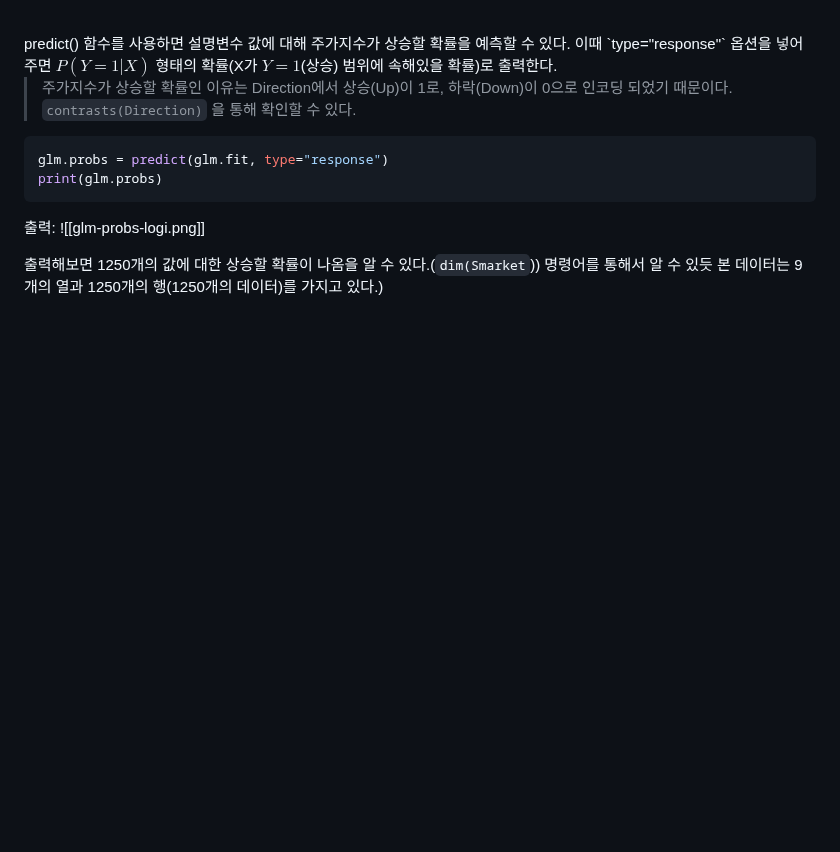
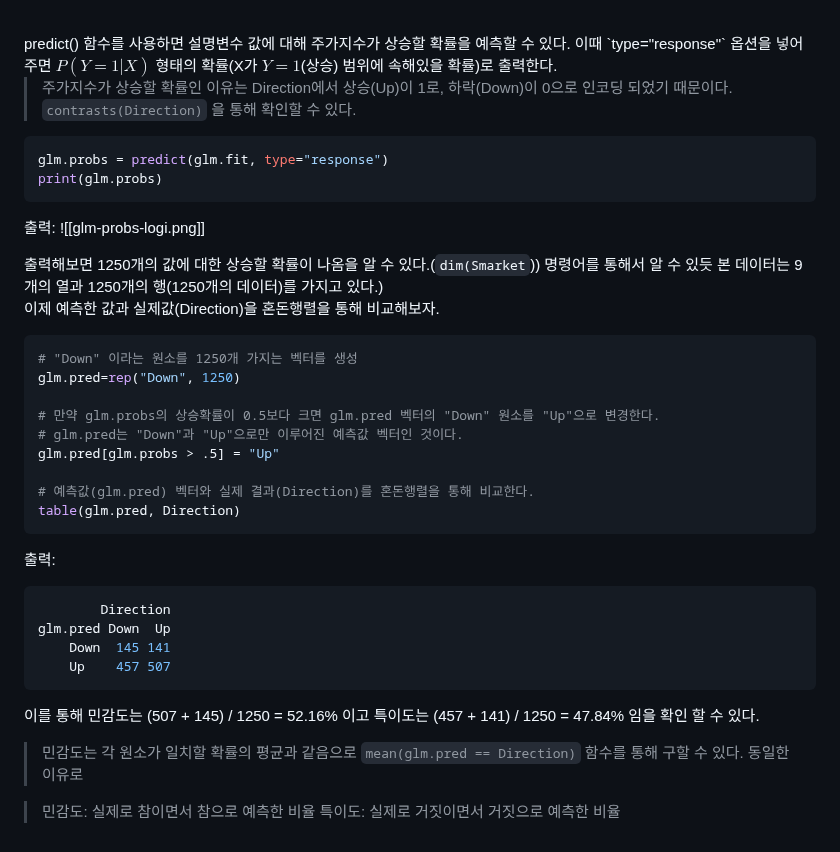
Before and after one commit to jaewonE/obsidian-backup, a Markdown page: 가볍게 시작하는 통계학/4장 분류/4.6 Lab 로지스틱 회귀, LDA, QDA, KNN.md, the part around the change. GitHub-like rendering; blank space fills up the shorter version.

Commit message:
Backup: 2023-03-10 10:27:18

````diff
--- a/가볍게 시작하는 통계학/4장 분류/4.6 Lab 로지스틱 회귀, LDA, QDA, KNN.md
+++ b/가볍게 시작하는 통계학/4장 분류/4.6 Lab 로지스틱 회귀, LDA, QDA, KNN.md
@@ -73,3 +73,31 @@ print(glm.probs)
 ![[glm-probs-logi.png]]
 
 출력해보면 1250개의 값에 대한 상승할 확률이 나옴을 알 수 있다.(`dim(Smarket`)) 명령어를 통해서 알 수 있듯 본 데이터는 9개의 열과 1250개의 행(1250개의 데이터)를 가지고 있다.)
+<br>
+이제 예측한 값과 실제값(Direction)을 혼돈행렬을 통해 비교해보자.
+``` R
+# "Down" 이라는 원소를 1250개 가지는 벡터를 생성
+glm.pred=rep("Down", 1250)
+
+# 만약 glm.probs의 상승확률이 0.5보다 크면 glm.pred 벡터의 "Down" 원소를 "Up"으로 변경한다.
+# glm.pred는 "Down"과 "Up"으로만 이루어진 예측값 벡터인 것이다.
+glm.pred[glm.probs > .5] = "Up"
+
+# 예측값(glm.pred) 벡터와 실제 결과(Direction)를 혼돈행렬을 통해 비교한다.
+table(glm.pred, Direction)
+```
+
+출력:
+``` R
+        Direction
+glm.pred Down  Up
+    Down  145 141
+    Up    457 507
+```
+
+이를 통해 민감도는 (507 + 145) / 1250 = 52.16% 이고 특이도는 (457 + 141) / 1250 = 47.84% 임을 확인 할 수 있다.
+
+>민감도는 각 원소가 일치할 확률의 평균과 같음으로 `mean(glm.pred == Direction)` 함수를 통해 구할 수 있다. 동일한 이유로
+
+>민감도: 실제로 참이면서 참으로 예측한 비율
+>특이도: 실제로 거짓이면서 거짓으로 예측한 비율
````
